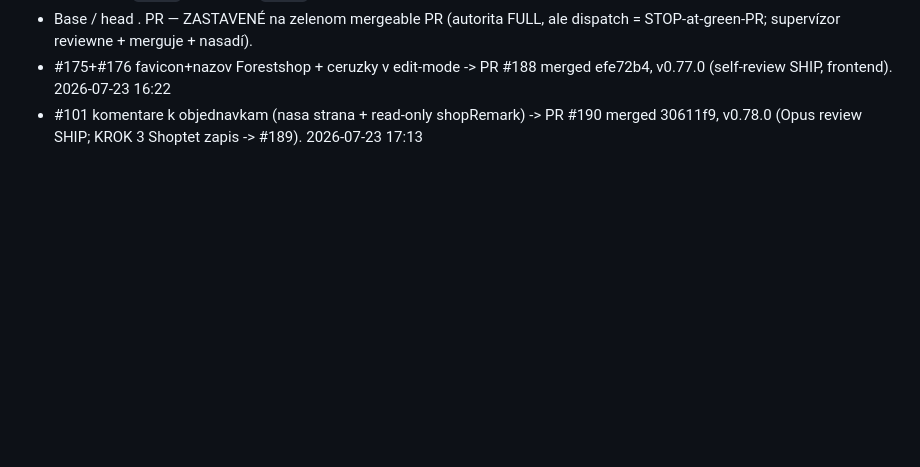
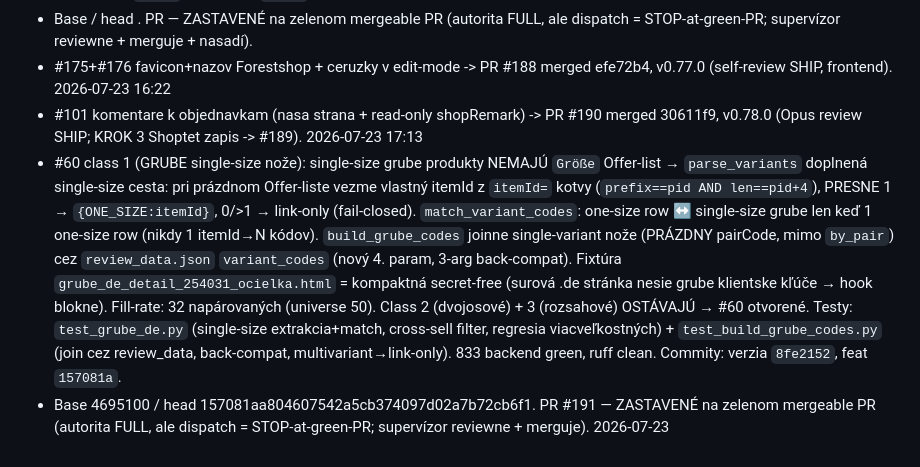
Before and after one commit to zbynekdrlik/parovanie-produktov, a Markdown page: docs/autopilot-log.md, the part around the change. Drawn GitHub-style; blank space fills up the shorter version.

Commit message:
docs: grube playbook + autopilot-log — #60 class 1 single-size done [no-test: docs only]

```diff
--- a/docs/autopilot-log.md
+++ b/docs/autopilot-log.md
@@ -222,3 +222,5 @@
 - Base <BASE> / head <PUSH>. PR <PR> — ZASTAVENÉ na zelenom mergeable PR (autorita FULL, ale dispatch = STOP-at-green-PR; supervízor reviewne + merguje + nasadí).
 - #175+#176 favicon+nazov Forestshop + ceruzky v edit-mode -> PR #188 merged efe72b4, v0.77.0 (self-review SHIP, frontend). 2026-07-23 16:22
 - #101 komentare k objednavkam (nasa strana + read-only shopRemark) -> PR #190 merged 30611f9, v0.78.0 (Opus review SHIP; KROK 3 Shoptet zapis -> #189). 2026-07-23 17:13
+- #60 class 1 (GRUBE single-size nože): single-size grube produkty NEMAJÚ `Größe` Offer-list → `parse_variants` doplnená single-size cesta: pri prázdnom Offer-liste vezme vlastný itemId z `itemId=` kotvy (`prefix==pid AND len==pid+4`), PRESNE 1 → `{ONE_SIZE:itemId}`, 0/>1 → link-only (fail-closed). `match_variant_codes`: one-size row ↔ single-size grube len keď 1 one-size row (nikdy 1 itemId→N kódov). `build_grube_codes` joinne single-variant nože (PRÁZDNY pairCode, mimo `by_pair`) cez `review_data.json` `variant_codes` (nový 4. param, 3-arg back-compat). Fixtúra `grube_de_detail_254031_ocielka.html` = kompaktná secret-free (surová .de stránka nesie grube klientske kľúče → hook blokne). Fill-rate: 32 napárovaných (universe 50). Class 2 (dvojosové) + 3 (rozsahové) OSTÁVAJÚ → #60 otvorené. Testy: `test_grube_de.py` (single-size extrakcia+match, cross-sell filter, regresia viacveľkostných) + `test_build_grube_codes.py` (join cez review_data, back-compat, multivariant→link-only). 833 backend green, ruff clean. Commity: verzia `8fe2152`, feat `157081a`.
+- Base 4695100 / head 157081aa804607542a5cb374097d02a7b72cb6f1. PR #191 — ZASTAVENÉ na zelenom mergeable PR (autorita FULL, ale dispatch = STOP-at-green-PR; supervízor reviewne + merguje). 2026-07-23
```
Also changed, not shown: 1 other file.
